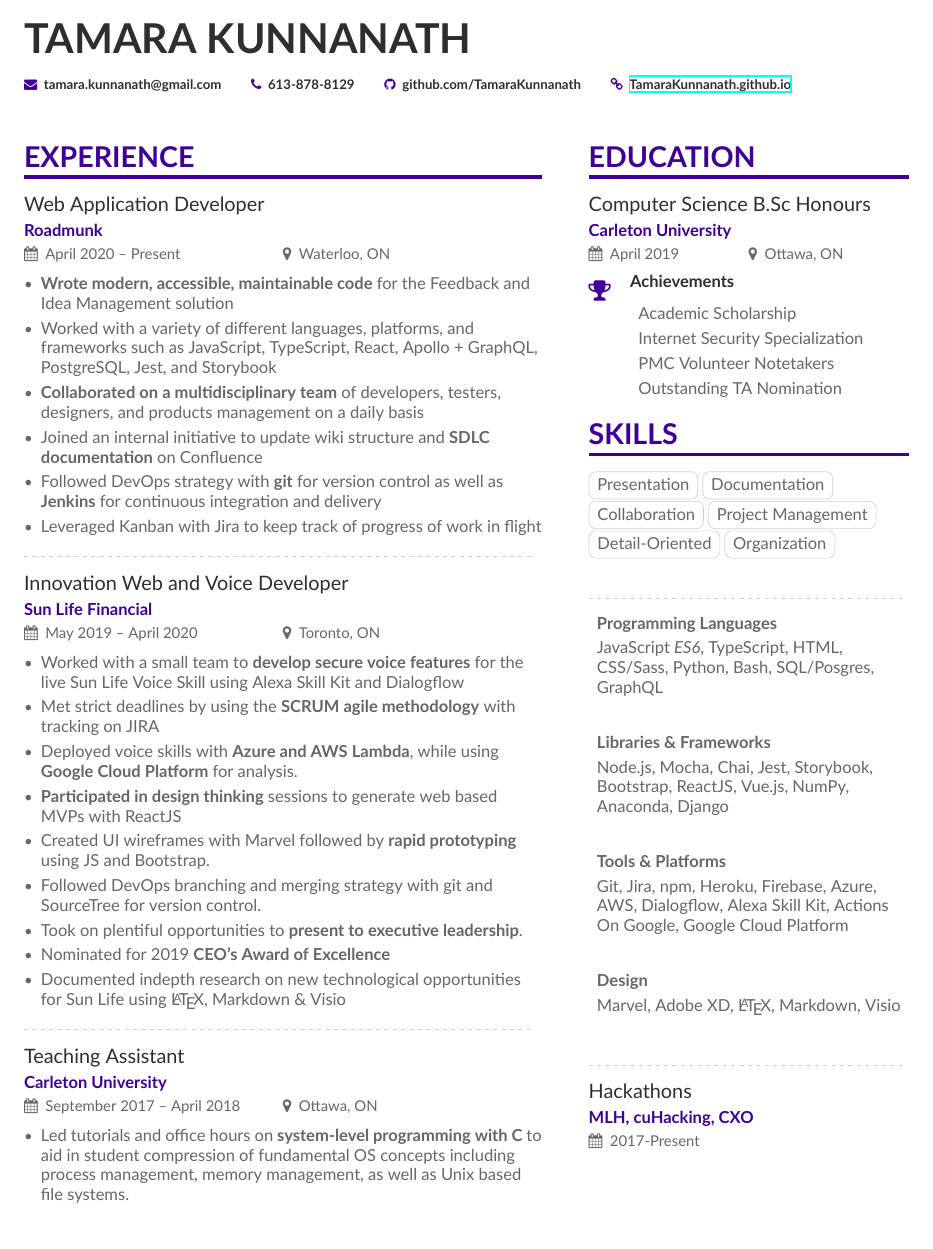
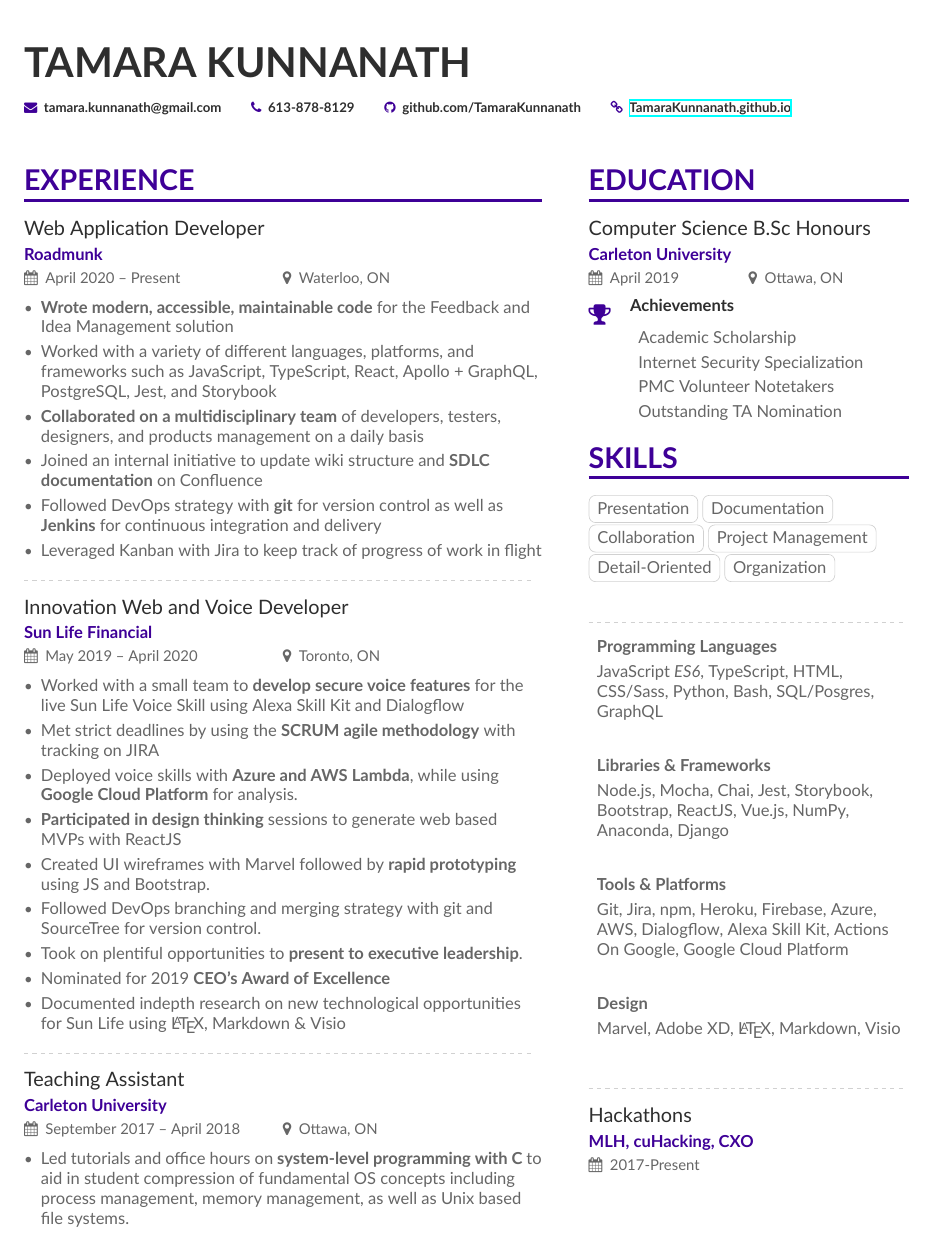
Before and after one commit to TamaraKunnanath/Resume, a LaTeX CV (main.tex): the whole page. Compiled offline with XeLaTeX.

Commit message:
update top margin

```diff
--- a/main.tex
+++ b/main.tex
@@ -1,6 +1,6 @@
 \documentclass[10pt,a4paper]{altacv}
 \graphicspath{ {./img/} }
-\geometry{left=1cm,right=9cm,marginparwidth=6.8cm,marginparsep=1cm,top=1cm,bottom=1cm}
+\geometry{left=1cm,right=9cm,marginparwidth=6.8cm,marginparsep=1cm,top=1.5cm,bottom=1cm}
 
 \usepackage[utf8]{inputenc}
 \usepackage[T1]{fontenc}
```
